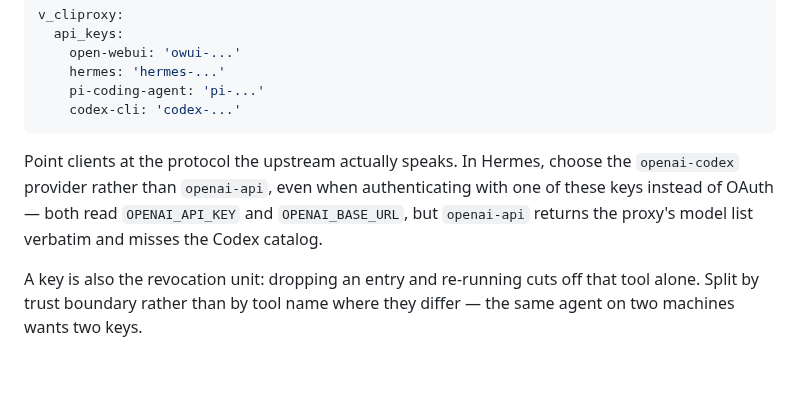
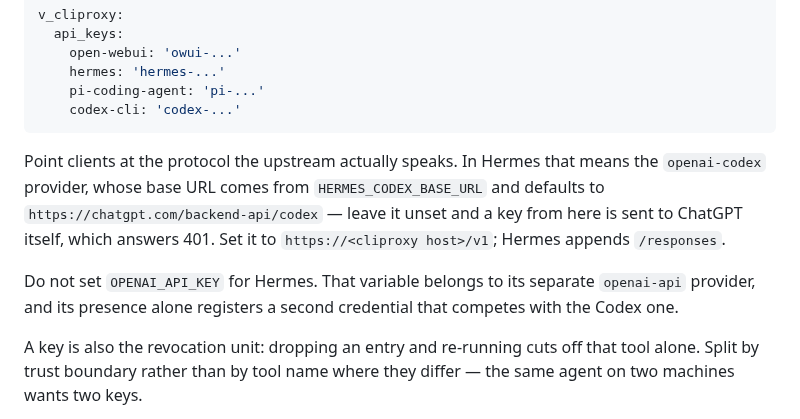
Before and after one commit to MrModest/homeserver, a Markdown page: roles/deploy_cliproxy/README.md, the part around the change. Rendered like a GitHub page; blank space fills up the shorter version.

Commit message:
Correct the Hermes provider note
openai-codex does not read OPENAI_API_KEY/OPENAI_BASE_URL -- those belong to
the separate openai-api provider, and setting OPENAI_API_KEY registers a
competing credential. The Codex base URL comes from HERMES_CODEX_BASE_URL and
otherwise points at ChatGPT itself, which 401s a proxy key.

Co-Authored-By: Claude Opus 5 <noreply@anthropic.com>
Claude-Session: https://claude.ai/code/session_014sEyng4if8mL6EHTRLkAzR

````diff
--- a/roles/deploy_cliproxy/README.md
+++ b/roles/deploy_cliproxy/README.md
@@ -170,11 +170,15 @@ v_cliproxy:
     codex-cli: 'codex-...'
 ```
 
-Point clients at the protocol the upstream actually speaks. In Hermes, choose
-the `openai-codex` provider rather than `openai-api`, even when authenticating
-with one of these keys instead of OAuth — both read `OPENAI_API_KEY` and
-`OPENAI_BASE_URL`, but `openai-api` returns the proxy's model list verbatim and
-misses the Codex catalog.
+Point clients at the protocol the upstream actually speaks. In Hermes that means
+the `openai-codex` provider, whose base URL comes from `HERMES_CODEX_BASE_URL`
+and defaults to `https://chatgpt.com/backend-api/codex` — leave it unset and a
+key from here is sent to ChatGPT itself, which answers 401. Set it to
+`https://<cliproxy host>/v1`; Hermes appends `/responses`.
+
+Do not set `OPENAI_API_KEY` for Hermes. That variable belongs to its separate
+`openai-api` provider, and its presence alone registers a second credential that
+competes with the Codex one.
 
 A key is also the revocation unit: dropping an entry and re-running cuts off that
 tool alone. Split by trust boundary rather than by tool name where they differ —
````
